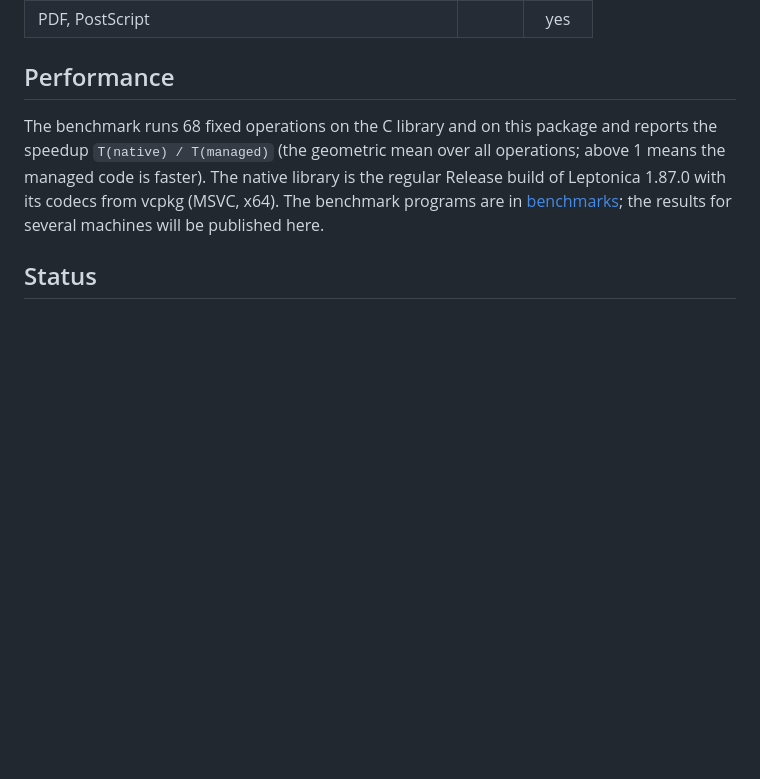
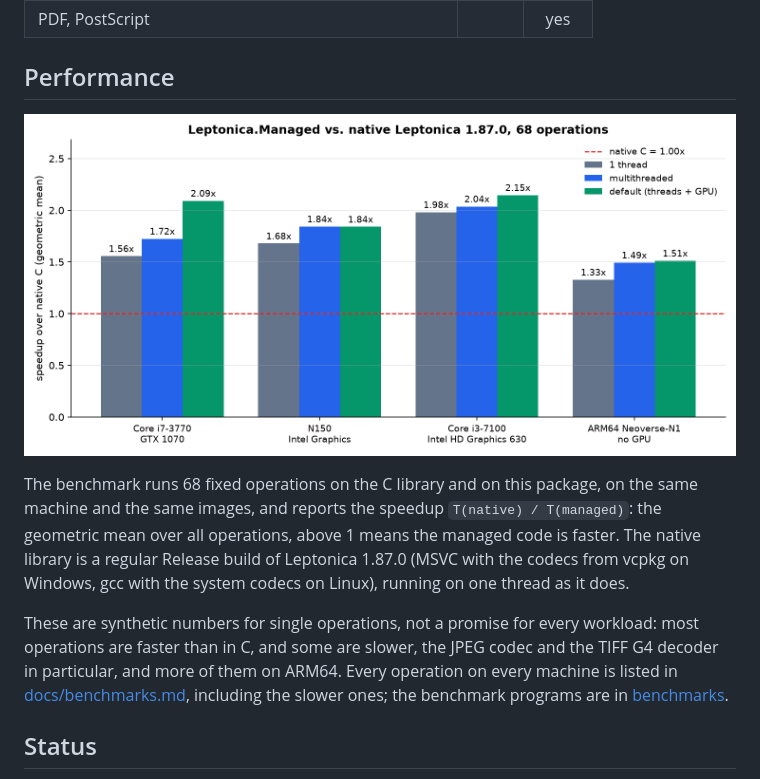
Before and after one commit to sensboston/Leptonica.Managed, a Markdown page: README.md, the part around the change. Drawn GitHub-style; pictures changed too: docs/images/benchmark-overview.png (added); blank space fills up the shorter version.

Commit message:
Benchmark results for four machines; README performance section

```diff
--- a/README.md
+++ b/README.md
@@ -109,11 +109,19 @@ LeptParallel.MaxDegreeOfParallelism = 1;   // single-threaded, like the C librar
 
 ## Performance
 
-The benchmark runs 68 fixed operations on the C library and on this package and reports the
-speedup `T(native) / T(managed)` (the geometric mean over all operations; above 1 means the
-managed code is faster). The native library is the regular Release build of Leptonica 1.87.0
-with its codecs from vcpkg (MSVC, x64). The benchmark programs are in [benchmarks](benchmarks);
-the results for several machines will be published here.
+![Speedup over the native library](docs/images/benchmark-overview.png)
+
+The benchmark runs 68 fixed operations on the C library and on this package, on the same
+machine and the same images, and reports the speedup `T(native) / T(managed)`: the geometric
+mean over all operations, above 1 means the managed code is faster. The native library is a
+regular Release build of Leptonica 1.87.0 (MSVC with the codecs from vcpkg on Windows, gcc with
+the system codecs on Linux), running on one thread as it does.
+
+These are synthetic numbers for single operations, not a promise for every workload: most
+operations are faster than in C, and some are slower, the JPEG codec and the TIFF G4 decoder in
+particular, and more of them on ARM64. Every operation on every machine is listed in
+[docs/benchmarks.md](docs/benchmarks.md), including the slower ones; the benchmark programs
+are in [benchmarks](benchmarks).
 
 ## Status
 
```
Also changed, not shown: docs/benchmarks.md (added, +107 -0 lines), docs/images/benchmark-operations.png (added), 1 other file.
